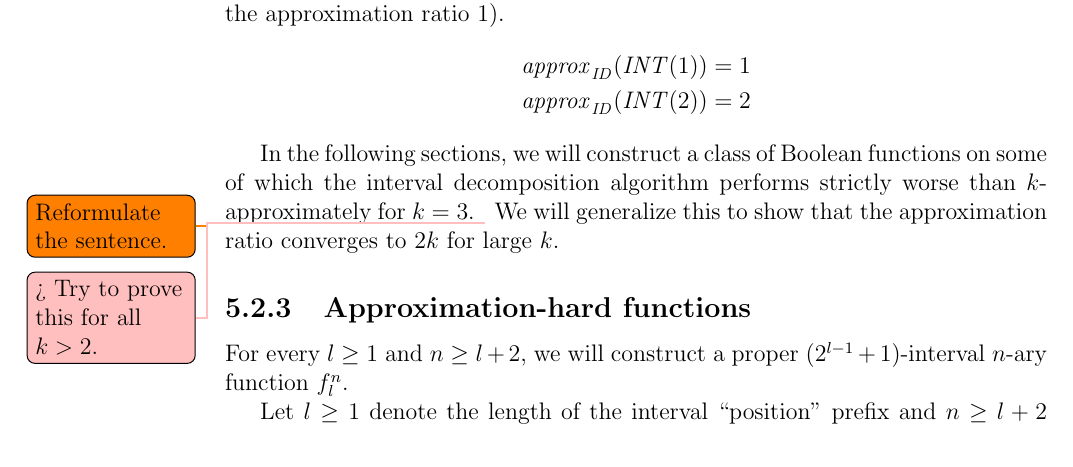
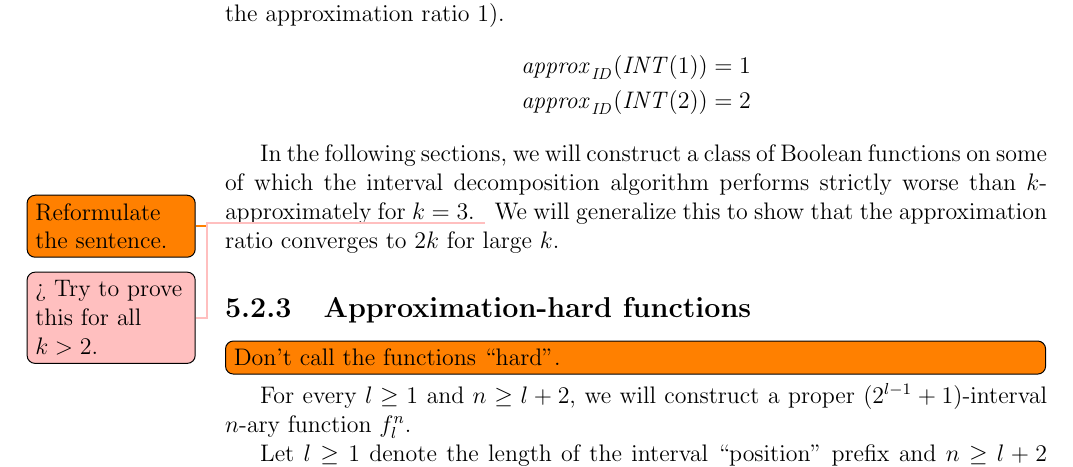
Before and after one commit to filipbartek/ibf, a LaTeX thesis (thesis.tex, which reads thesis/betterapprox.tex): part of page 33 of 47, cut so that both start at the same text. Compiled offline with pdfLaTeX.

Commit message:
Add a todo

```diff
--- a/thesis/betterapprox.tex
+++ b/thesis/betterapprox.tex
@@ -157,6 +157,7 @@ that the approximation ratio converges to $2k$
 for large $k$.
 
 \subsection{Approximation-hard functions}
+\todo[inline]{Don't call the functions \quot{hard}.}
 
 For every $l \geq 1$ and $n \geq l+2$,
 we will construct
```
